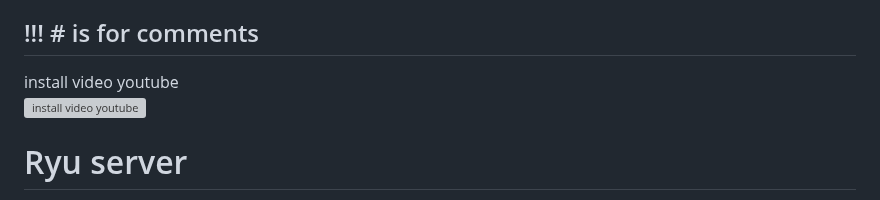
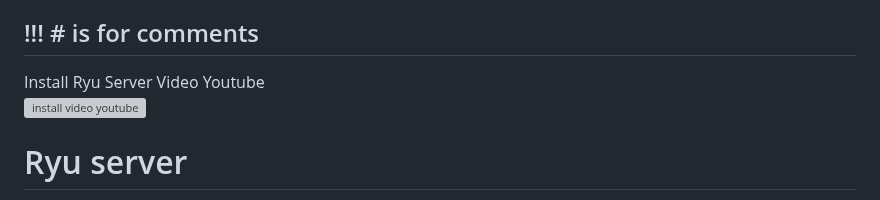
Before and after one commit to sinyuan1022/NetDefender, a Markdown page: README.md, the part around the change. GitHub-like rendering; grey boxes are pictures that could not be loaded.

````diff
--- a/README.md
+++ b/README.md
@@ -5,8 +5,12 @@ snort server: Ubuntu22.04<br>
 snort Python:Python3.9+
 
 ## !!! # is for comments
-install video youtube<br>
-[![install video youtube](https://img.youtube.com/vi/R2EYKQS-EGc/0.jpg)](https://www.youtube.com/watch?v=R2EYKQS-EGc)
+
+
+Install Ryu Server Video Youtube<br>
+[![install video youtube](https://img.youtube.com/vi/R2EYKQS-EGc/0.jpg)](https://www.youtube.com/watch?v=R2EYKQS-EGc)<br>
+
+
 # Ryu server
 First install OVS, Docker, and other required packages
 ```
````
